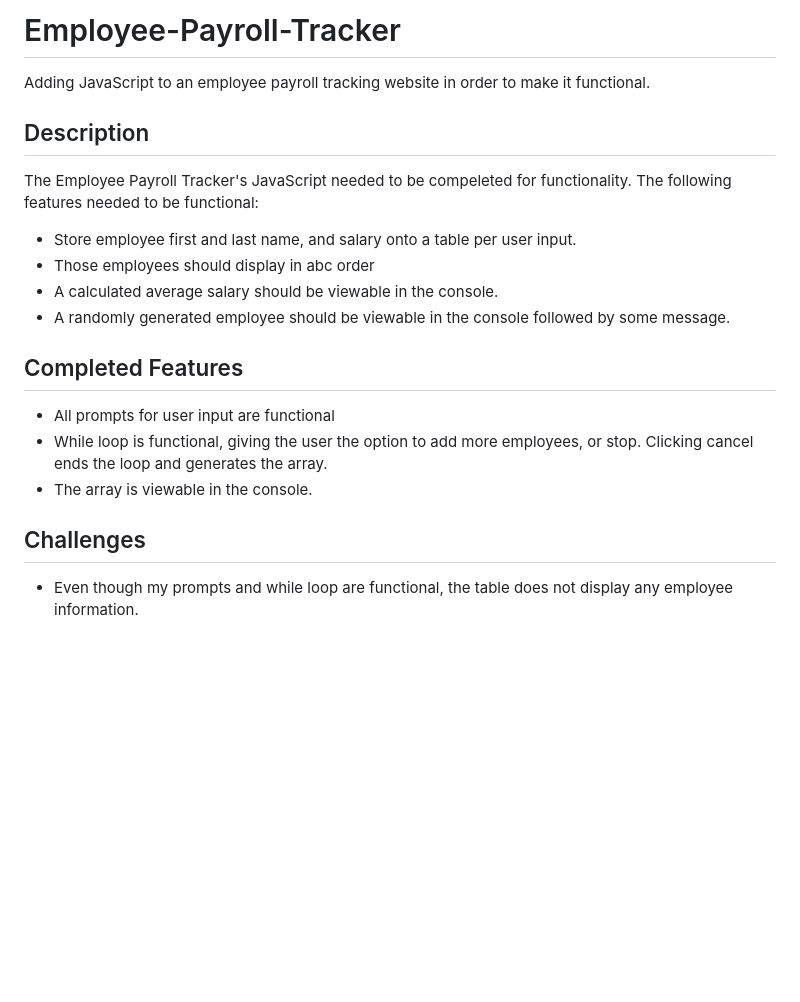
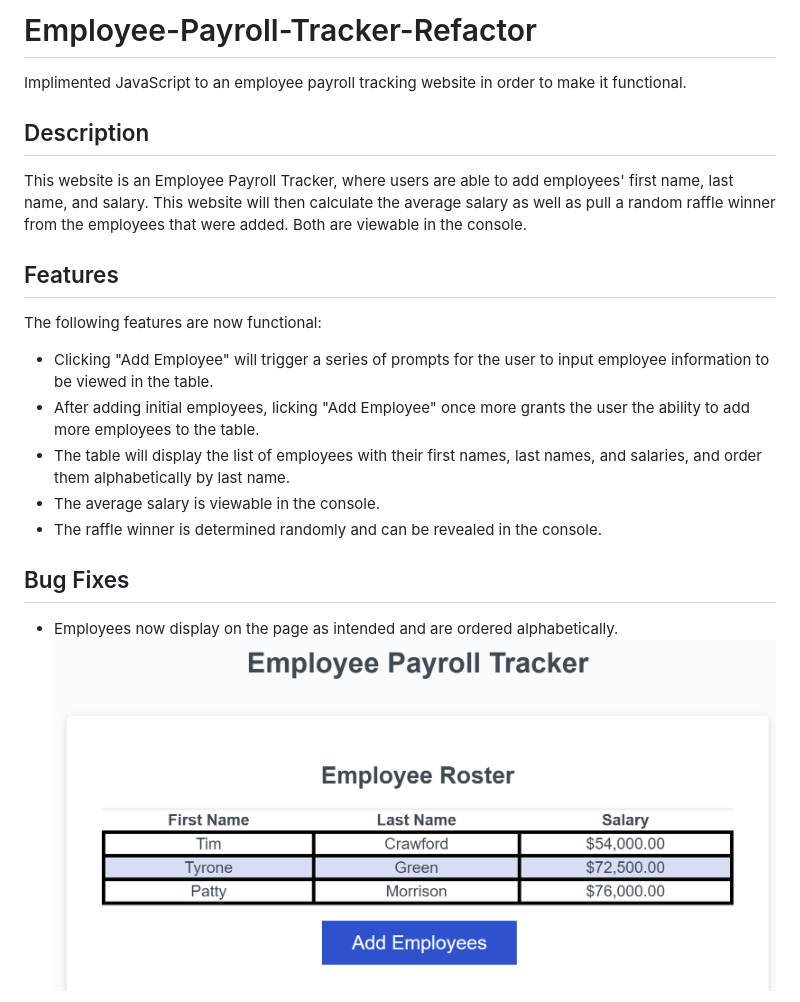
Before and after one commit to ReyG18/Employee-Payroll-Tracker, a Markdown page: README.md, the part around the change printed below. Drawn GitHub-style; pictures changed too: Assets/images/table-issue-fixed.png (added); blank space fills up the shorter version.

Commit message:
updated readme, modified for professionalism

```diff
--- a/README.md
+++ b/README.md
@@ -1,24 +1,23 @@
-# Employee-Payroll-Tracker
+# Employee-Payroll-Tracker-Refactor
 
-Adding JavaScript to an employee payroll tracking website in order to make it functional.
+Implimented JavaScript to an employee payroll tracking website in order to make it functional.
 
 ## Description
 
-The Employee Payroll Tracker's JavaScript needed to be compeleted for functionality.
-The following features needed to be functional:
+This website is an Employee Payroll Tracker, where users are able to add employees' first name, last name, and salary. This website will then calculate the average salary as well as pull a random raffle winner from the employees that were added. Both are viewable in the console.
 
-- Store employee first and last name, and salary onto a table per user input.
-- Those employees should display in abc order
-- A calculated average salary should be viewable in the console.
-- A randomly generated employee should be viewable in the console followed by some message.
+## Features
 
-## Completed Features
+The following features are now functional:
 
-- All prompts for user input are functional
-- While loop is functional, giving the user the option to add more employees, or stop. Clicking cancel ends the loop and generates the array.
-- The array is viewable in the console.
+- Clicking "Add Employee" will trigger a series of prompts for the user to input employee information to be viewed in the table.
+- After adding initial employees, licking "Add Employee" once more grants the user the ability to add more employees to the table.
+- The table will display the list of employees with their first names, last names, and salaries, and order them alphabetically by    last name.
+- The average salary is viewable in the console.
+- The raffle winner is determined randomly and can be revealed in the console.
 
-## Challenges
+## Bug Fixes
 
-- Even though my prompts and while loop are functional, the table does not display any employee information.
+- Employees now display on the page as intended and are ordered alphabetically.
+    ![alt text](Assets/images/table-issue-fixed.png)
 
```
Also changed, not shown: other parts of README.md (+2 -13 lines), Assets/images/avg-salary-fixed.png (added), 1 other file.
